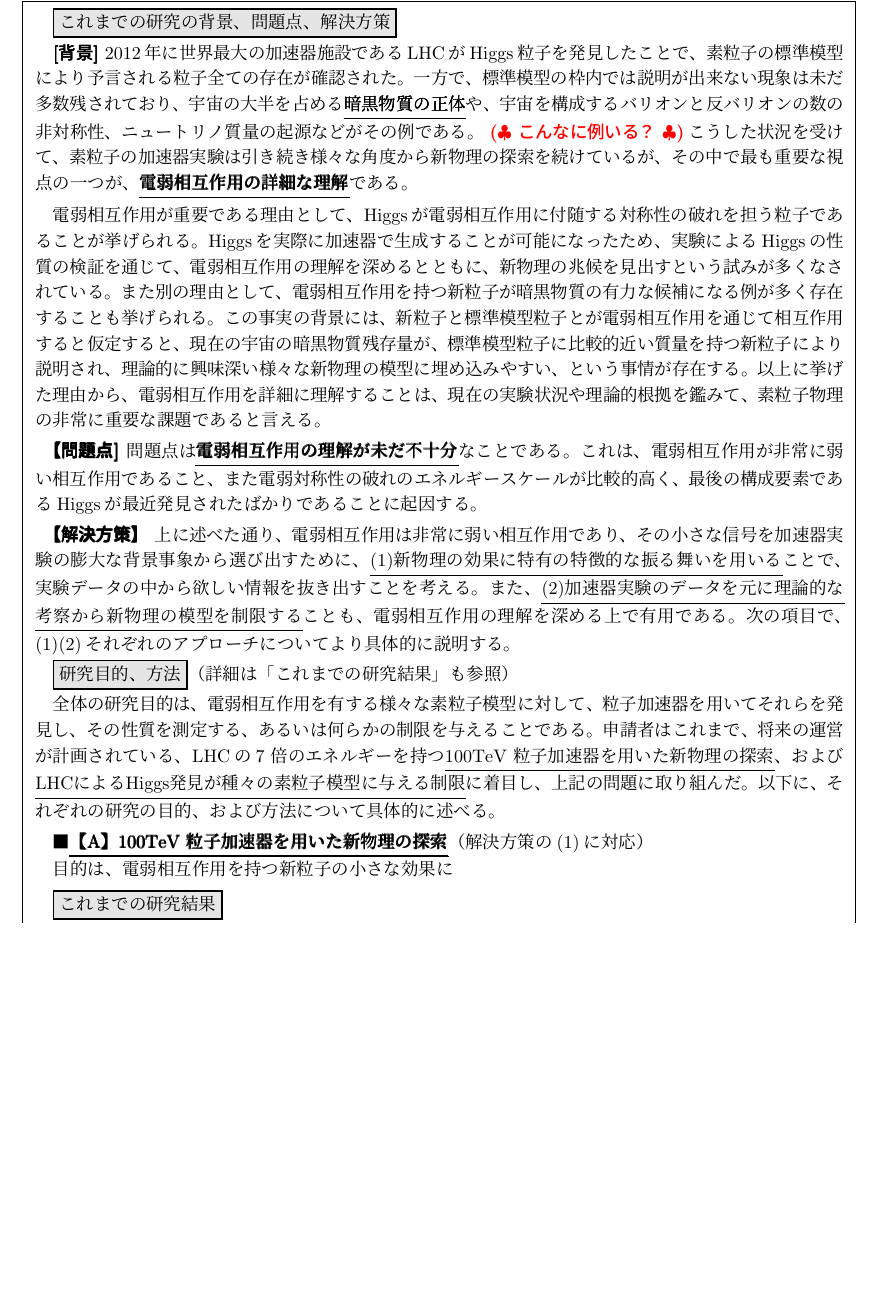
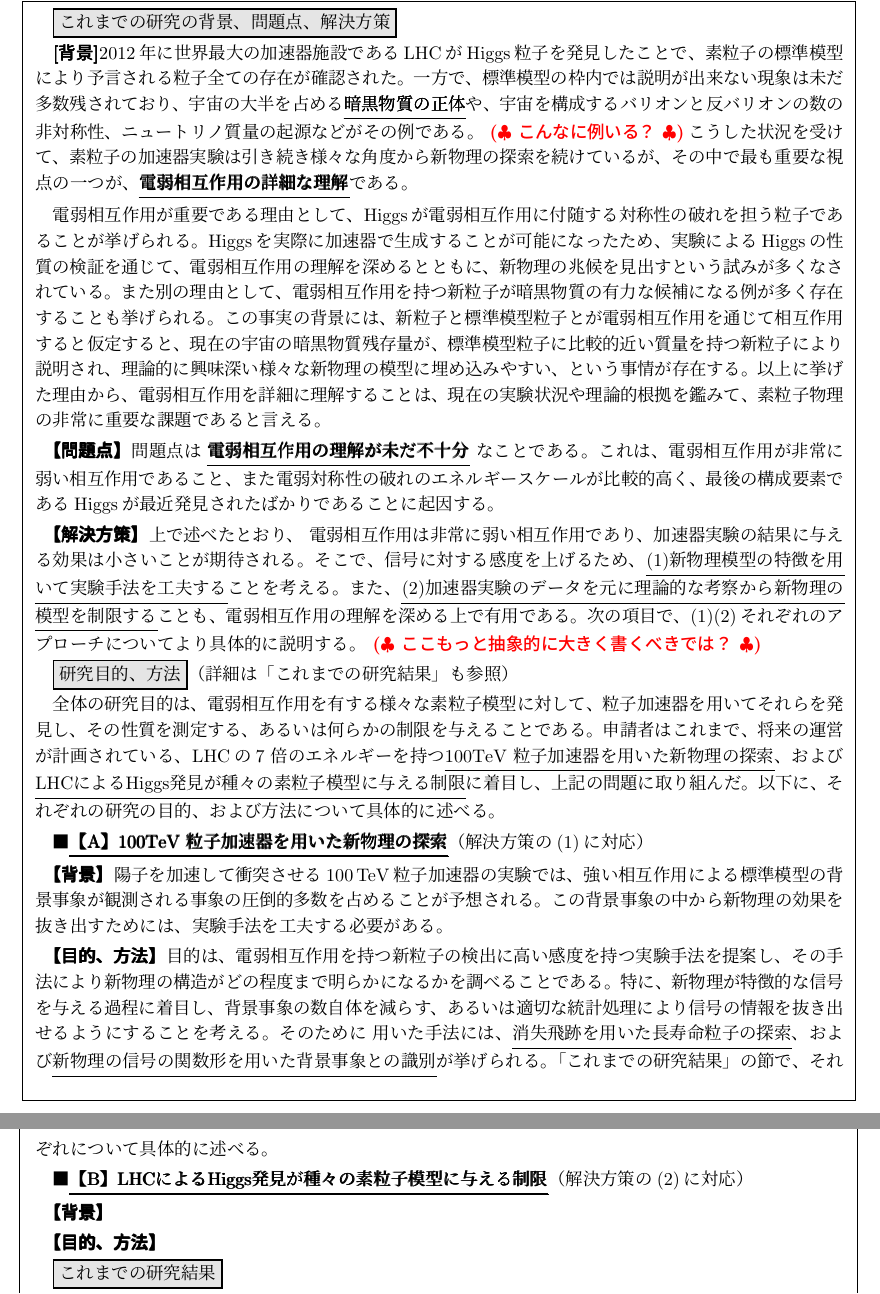
Before and after one commit to SoChigusa/JSPS-PD, a LaTeX document (pd.tex): part of page 1 of 9 before the commit and two parts of pages 1 and 2 of 9 after it, the two joined at a grey line, cut so that both start at the same text, the shorter picture padded with empty space. Compiled offline with pLaTeX and dvipdfmx.

Commit message:
3/29 I'm sleepy

```diff
--- a/pd.tex
+++ b/pd.tex
@@ -147,3 +147,4 @@
 
 \vspace*{1mm}
 
+\pmb{\textbf{【問題点】}}問題点は \pmb{\ul{電弱相互作用の理解が未だ不
@@ -154,7 +154,10 @@
 
 \vspace*{1mm}
 
-\pmb{\textbf{【解決方策】}} 上に述べた通り、電弱相互作用は非常に弱い相
-互作用であり、その小さな信号を加速器実験の膨大な背景事象から選び出すた
-めに、\ul{(1)新物理の効果に特有の特徴的な振る舞いを用いる}ことで、実験
-データの中から欲しい情報を抜き出すことを考える。また、\ul{(2)加速器実
+\pmb{\textbf{【解決方策】}}上で述べたとおり、 電弱相互作用は非常に弱
+い相互作用であり、加速器実験の結果に与える効果は小さいことが期待される。
+そこで、信号に対する感度を上げるため、\ul{(1)新物理模型の特徴を用いて
+実験手法を工夫する}ことを考える。また、\ul{(2)加速器実験のデータを元に
+理論的な考察から新物理の模型を制限する}ことも、電弱相互作用の理解を深
+める上で有用である。次の項目で、(1)(2)それぞれのアプローチについてより
+具体的に説明する。\rem{ここもっと抽象的に大きく書くべきでは？}
@@ -180,16 +180,35 @@
 
 ■\pmb{\ul{【A】100TeV 粒子加速器を用いた新物理の探索}}（解決方策の(1)に対応）
 
-目的は、電弱相互作用を持つ新粒子の小さな効果に
+\vspace*{1mm}
 
-% これまで問題点の解決方策として用いた手法には、\ul{消失飛跡を
-% 用いた長寿命粒子の探索}、および\ul{新物理の信号の関数形を用いた背景事
-% 象との識別}が挙げられる。以下それぞれについて具体的に述べる。
+\pmb{\textbf{【背景】}}陽子を加速して衝突させる$100\,\mathrm{TeV}$粒
+子加速器の実験では、強い相互作用による標準模型の背景事象が観測される事
+象の圧倒的多数を占めることが予想される。この背景事象の中から新物理の効
+果を抜き出すためには、実験手法を工夫する必要がある。
 
 \vspace*{1mm}
 
+\pmb{\textbf{【目的、方法】}}目的は、電弱相互作用を持つ新粒子の検出に
+高い感度を持つ実験手法を提案し、その手法により新物理の構造がどの程度ま
+で明らかになるかを調べることである。特に、新物理が特徴的な信号を与える
+過程に着目し、背景事象の数自体を減らす、あるいは適切な統計処理により信
+号の情報を抜き出せるようにすることを考える。そのために 用いた手法には、
+\ul{消失飛跡を用いた長寿命粒子の探索}、および\ul{新物理の信号の関数形
+を用いた背景事象との識別}が挙げられる。「これまでの研究結果」の節で、
+それぞれについて具体的に述べる。
 
+\vspace*{1mm}
 
+■\pmb{\ul{【B】LHCによるHiggs発見が種々の素粒子模型に与える制限}}（解決方策の(2)に対応）
+
+\vspace*{1mm}
+
+\pmb{\textbf{【背景】}}
+
+\vspace*{1mm}
+
+\pmb{\textbf{【目的、方法】}}
 \vspace*{1mm}
 
 \fcolorbox{black}{my_gray}{これまでの研究結果}
```
Also changed, not shown: pd.pdf, pd.tex (12 more changed lines).
